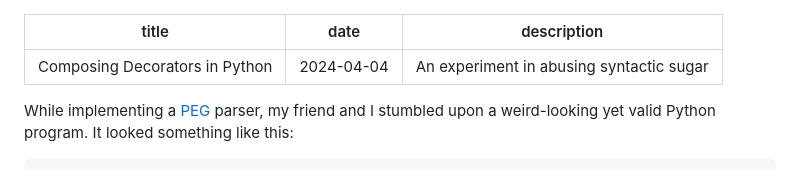
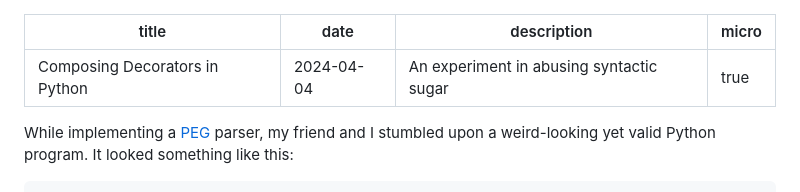
Before and after one commit to Krish120003/website, a Markdown page: posts/composing-decorators-python.md, the part around the change. GitHub-like rendering.

Commit message:
blog: decorators is micro blog

```diff
--- a/posts/composing-decorators-python.md
+++ b/posts/composing-decorators-python.md
@@ -2,6 +2,7 @@
 title: Composing Decorators in Python
 date: "2024-04-04"
 description: "An experiment in abusing syntactic sugar"
+micro: true
 ---
 
 While implementing a [PEG](https://www.wikiwand.com/en/Parsing_expression_grammar) parser, my friend and I stumbled upon a weird-looking yet valid Python program. It looked something like this:
```
